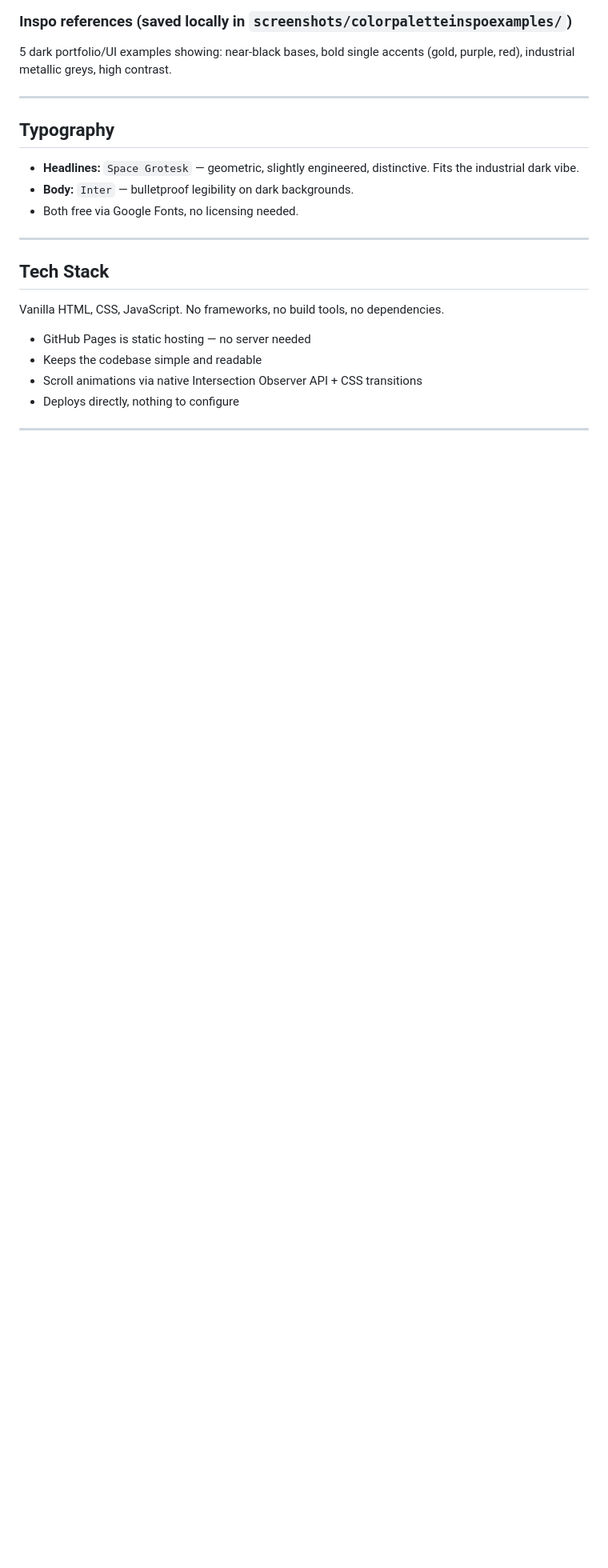
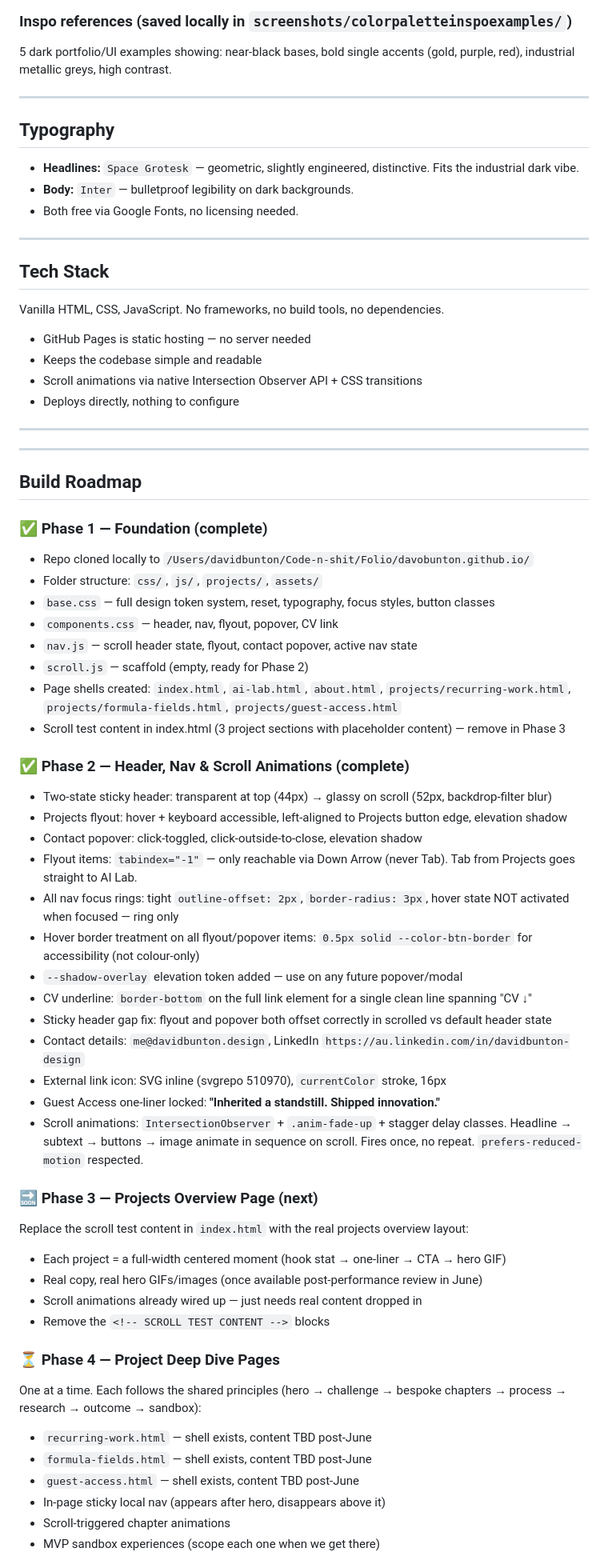
Before and after one commit to davobunton/davobunton.github.io, a Markdown page: PORTFOLIO_PLAN.md, the part around one of its changes. Shown at 80% size. GitHub-like rendering; blank space fills up the shorter version.

Commit message:
Update PORTFOLIO_PLAN.md — Phase 2 complete, full roadmap added
Muted text token corrected to #b0b0ba, Phase 1+2 completion notes,
Phases 3-8 roadmap, session log updated.

Co-Authored-By: Claude Sonnet 4.6 <noreply@anthropic.com>

```diff
--- a/PORTFOLIO_PLAN.md
+++ b/PORTFOLIO_PLAN.md
@@ -249,3 +249,48 @@ Vanilla HTML, CSS, JavaScript. No frameworks, no build tools, no dependencies.
 
 ---
 
+---
+
+## Build Roadmap
+
+### ✅ Phase 1 — Foundation (complete)
+- Repo cloned locally to `/Users/davidbunton/Code-n-shit/Folio/davobunton.github.io/`
+- Folder structure: `css/`, `js/`, `projects/`, `assets/`
+- `base.css` — full design token system, reset, typography, focus styles, button classes
+- `components.css` — header, nav, flyout, popover, CV link
+- `nav.js` — scroll header state, flyout, contact popover, active nav state
+- `scroll.js` — scaffold (empty, ready for Phase 2)
+- Page shells created: `index.html`, `ai-lab.html`, `about.html`, `projects/recurring-work.html`, `projects/formula-fields.html`, `projects/guest-access.html`
+- Scroll test content in index.html (3 project sections with placeholder content) — remove in Phase 3
+
+### ✅ Phase 2 — Header, Nav & Scroll Animations (complete)
+- Two-state sticky header: transparent at top (44px) → glassy on scroll (52px, backdrop-filter blur)
+- Projects flyout: hover + keyboard accessible, left-aligned to Projects button edge, elevation shadow
+- Contact popover: click-toggled, click-outside-to-close, elevation shadow
+- Flyout items: `tabindex="-1"` — only reachable via Down Arrow (never Tab). Tab from Projects goes straight to AI Lab.
+- All nav focus rings: tight `outline-offset: 2px`, `border-radius: 3px`, hover state NOT activated when focused — ring only
+- Hover border treatment on all flyout/popover items: `0.5px solid --color-btn-border` for accessibility (not colour-only)
+- `--shadow-overlay` elevation token added — use on any future popover/modal
+- CV underline: `border-bottom` on the full link element for a single clean line spanning "CV ↓"
+- Sticky header gap fix: flyout and popover both offset correctly in scrolled vs default header state
+- Contact details: `me@davidbunton.design`, LinkedIn `https://au.linkedin.com/in/davidbunton-design`
+- External link icon: SVG inline (svgrepo 510970), `currentColor` stroke, 16px
+- Guest Access one-liner locked: **"Inherited a standstill. Shipped innovation."**
+- Scroll animations: `IntersectionObserver` + `.anim-fade-up` + stagger delay classes. Headline → subtext → buttons → image animate in sequence on scroll. Fires once, no repeat. `prefers-reduced-motion` respected.
+
+### 🔜 Phase 3 — Projects Overview Page (next)
+Replace the scroll test content in `index.html` with the real projects overview layout:
+- Each project = a full-width centered moment (hook stat → one-liner → CTA → hero GIF)
+- Real copy, real hero GIFs/images (once available post-performance review in June)
+- Scroll animations already wired up — just needs real content dropped in
+- Remove the `<!-- SCROLL TEST CONTENT -->` blocks
+
+### ⏳ Phase 4 — Project Deep Dive Pages
+One at a time. Each follows the shared principles (hero → challenge → bespoke chapters → process → research → outcome → sandbox):
+- `recurring-work.html` — shell exists, content TBD post-June
+- `formula-fields.html` — shell exists, content TBD post-June
+- `guest-access.html` — shell exists, content TBD post-June
+- In-page sticky local nav (appears after hero, disappears above it)
+- Scroll-triggered chapter animations
+- MVP sandbox experiences (scope each one when we get there)
+
```
Also changed, not shown: other parts of PORTFOLIO_PLAN.md (+24 -2 lines).
